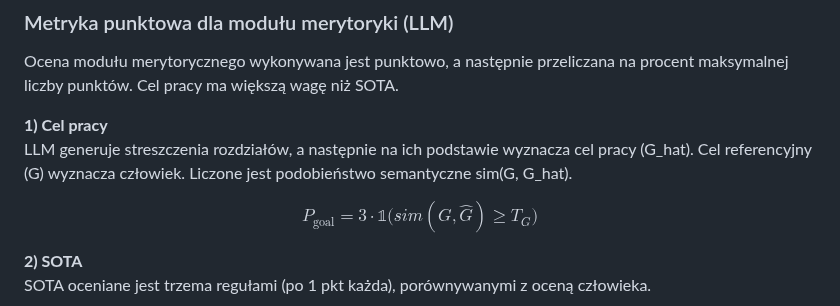
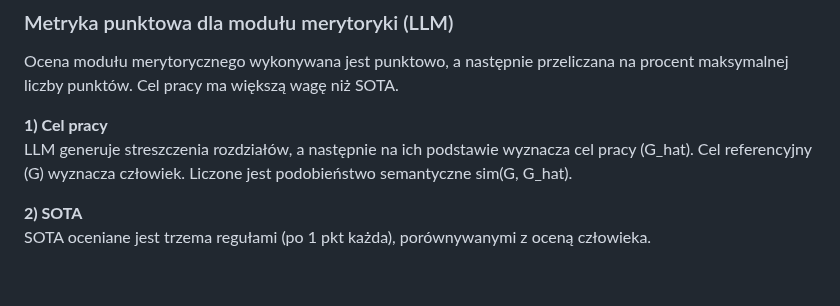
Before and after one commit to majamogielnicka/pdf_diploma_checker, a Markdown page: założenia_niedokonczone.md, the part around the change. Rendered like a GitHub page; blank space fills up the shorter version.

```diff
--- a/założenia_niedokonczone.md
+++ b/założenia_niedokonczone.md
@@ -133,9 +133,6 @@ Ocena modułu merytorycznego wykonywana jest punktowo, a następnie przeliczana
 **1) Cel pracy**
 LLM generuje streszczenia rozdziałów, a następnie na ich podstawie wyznacza cel pracy (G_hat). Cel referencyjny (G) wyznacza człowiek. Liczone jest podobieństwo semantyczne sim(G, G_hat).
 
-$$
-P_{\text{goal}} = 3 \cdot \mathbb{1}\big(sim(G,\hat{G}) \ge T_G\big)
-$$
 
 **2) SOTA**
 SOTA oceniane jest trzema regułami (po 1 pkt każda), porównywanymi z oceną człowieka.
```
